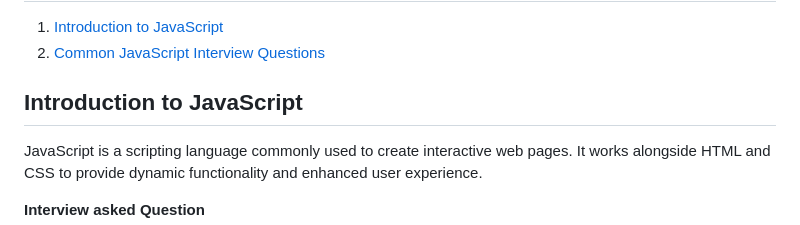
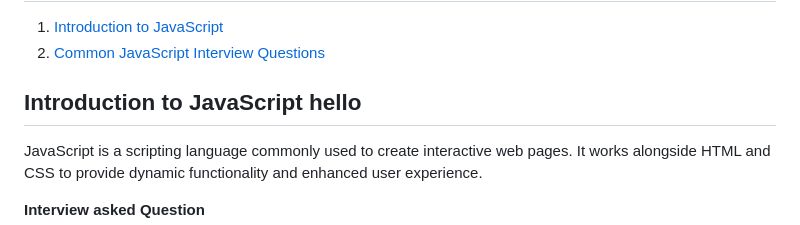
Before and after one commit to MuhammadShoaibKalim/JavaScript-Interview-material, a Markdown page: README.md, the part around the change. Rendered like a GitHub page.

```diff
--- a/README.md
+++ b/README.md
@@ -13,7 +13,7 @@ You can try out the JavaScript code snippets provided in this README.md file dir
 1. [Introduction to JavaScript](#introduction-to-javascript)
 2. [Common JavaScript Interview Questions](#common-javascript-interview-questions)
 
-## Introduction to JavaScript
+## Introduction to JavaScript hello
 
 JavaScript is a scripting language commonly used to create interactive web pages. It works alongside HTML and CSS to provide dynamic functionality and enhanced user experience.
 
```
